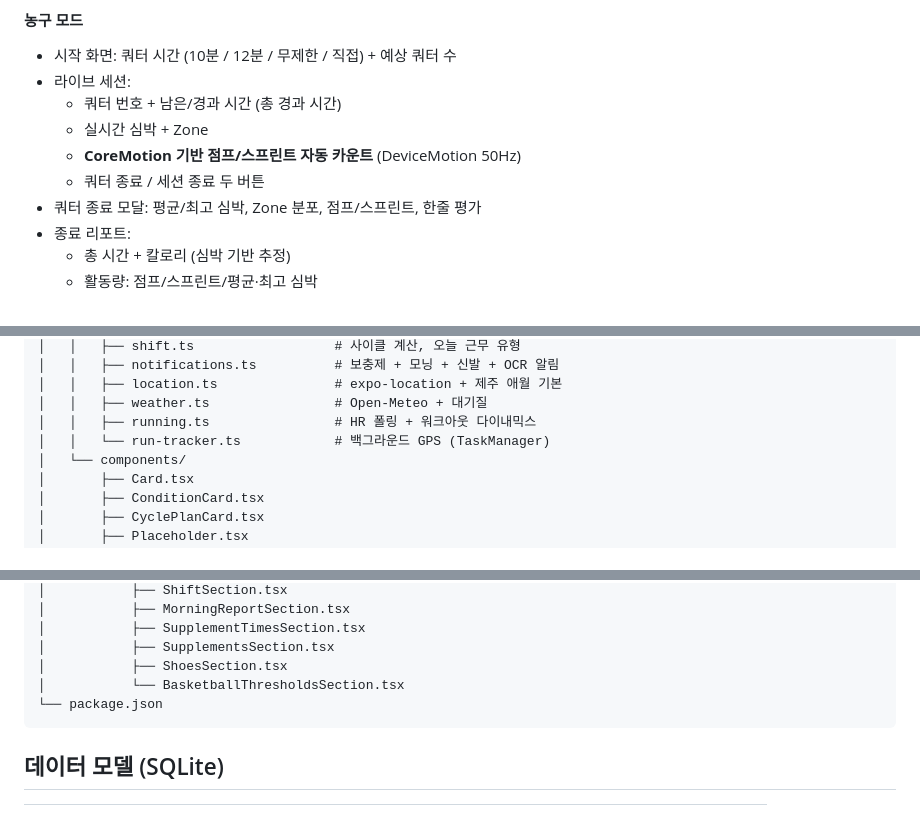
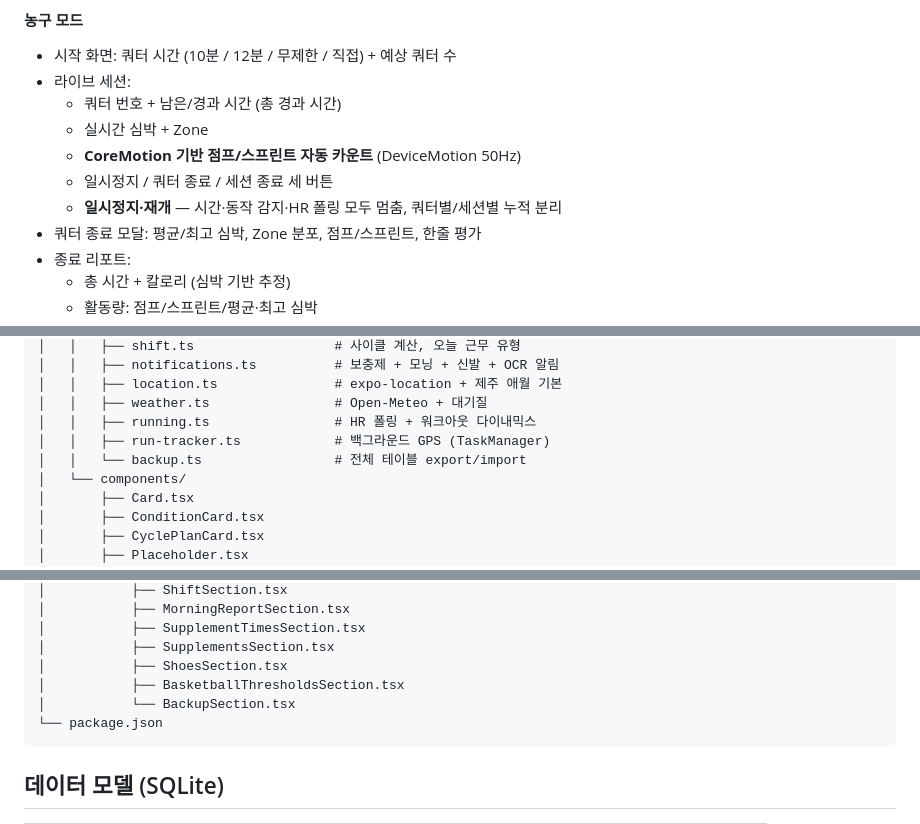
Before and after one commit to chuwg/fitlog, a Markdown page: README.md, 3 parts joined by grey strips. Drawn GitHub-style.

````diff
--- a/README.md
+++ b/README.md
@@ -66,7 +67,8 @@
   - 쿼터 번호 + 남은/경과 시간 (총 경과 시간)
   - 실시간 심박 + Zone
   - **CoreMotion 기반 점프/스프린트 자동 카운트** (DeviceMotion 50Hz)
-  - 쿼터 종료 / 세션 종료 두 버튼
+  - 일시정지 / 쿼터 종료 / 세션 종료 세 버튼
+  - **일시정지·재개** — 시간·동작 감지·HR 폴링 모두 멈춤, 쿼터별/세션별 누적 분리
 - 쿼터 종료 모달: 평균/최고 심박, Zone 분포, 점프/스프린트, 한줄 평가
 - 종료 리포트:
   - 총 시간 + 칼로리 (심박 기반 추정)
@@ -268,7 +277,8 @@ fitlog/
 │   │   ├── location.ts               # expo-location + 제주 애월 기본
 │   │   ├── weather.ts                # Open-Meteo + 대기질
 │   │   ├── running.ts                # HR 폴링 + 워크아웃 다이내믹스
-│   │   └── run-tracker.ts            # 백그라운드 GPS (TaskManager)
+│   │   ├── run-tracker.ts            # 백그라운드 GPS (TaskManager)
+│   │   └── backup.ts                 # 전체 테이블 export/import
 │   └── components/
 │       ├── Card.tsx
 │       ├── ConditionCard.tsx
@@ -304,7 +314,8 @@ fitlog/
 │           ├── SupplementTimesSection.tsx
 │           ├── SupplementsSection.tsx
 │           ├── ShoesSection.tsx
-│           └── BasketballThresholdsSection.tsx
+│           ├── BasketballThresholdsSection.tsx
+│           └── BackupSection.tsx
 └── package.json
 ```
 
````
Also changed, not shown: other parts of README.md (+32 -5 lines).
